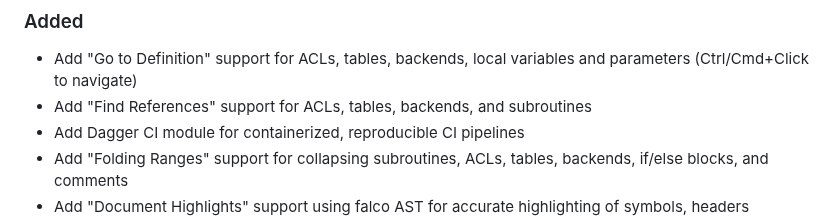
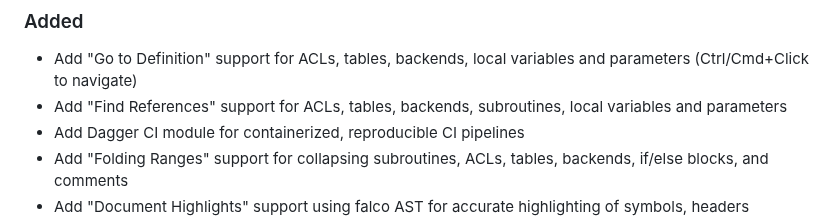
Before and after one commit to fastly/vscode-fastly-vcl, a Markdown page: CHANGELOG.md, the part around the change. GitHub-like rendering.

```diff
--- a/CHANGELOG.md
+++ b/CHANGELOG.md
@@ -9,7 +9,7 @@ Check [Keep a Changelog](http://keepachangelog.com/) for recommendations on how
 ### Added
 
 - Add "Go to Definition" support for ACLs, tables, backends, local variables and parameters (Ctrl/Cmd+Click to navigate)
-- Add "Find References" support for ACLs, tables, backends, and subroutines
+- Add "Find References" support for ACLs, tables, backends, subroutines, local variables and parameters
 - Add Dagger CI module for containerized, reproducible CI pipelines
 - Add "Folding Ranges" support for collapsing subroutines, ACLs, tables, backends, if/else blocks, and comments
 - Add "Document Highlights" support using falco AST for accurate highlighting of symbols, headers (`req.http.X-Custom`), and variables (`var.count`)
```
Also changed, not shown: README.md (+4 -2 lines), images/find-all-references.gif (added), 3 other files.
